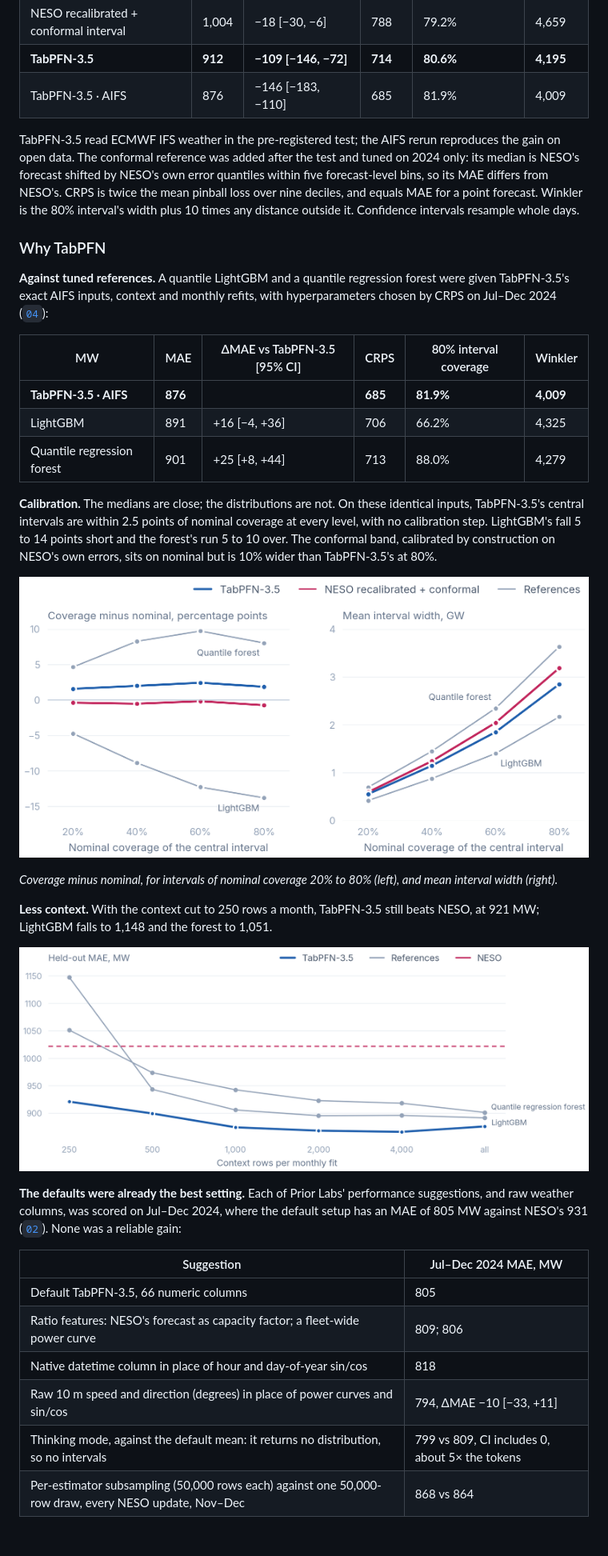
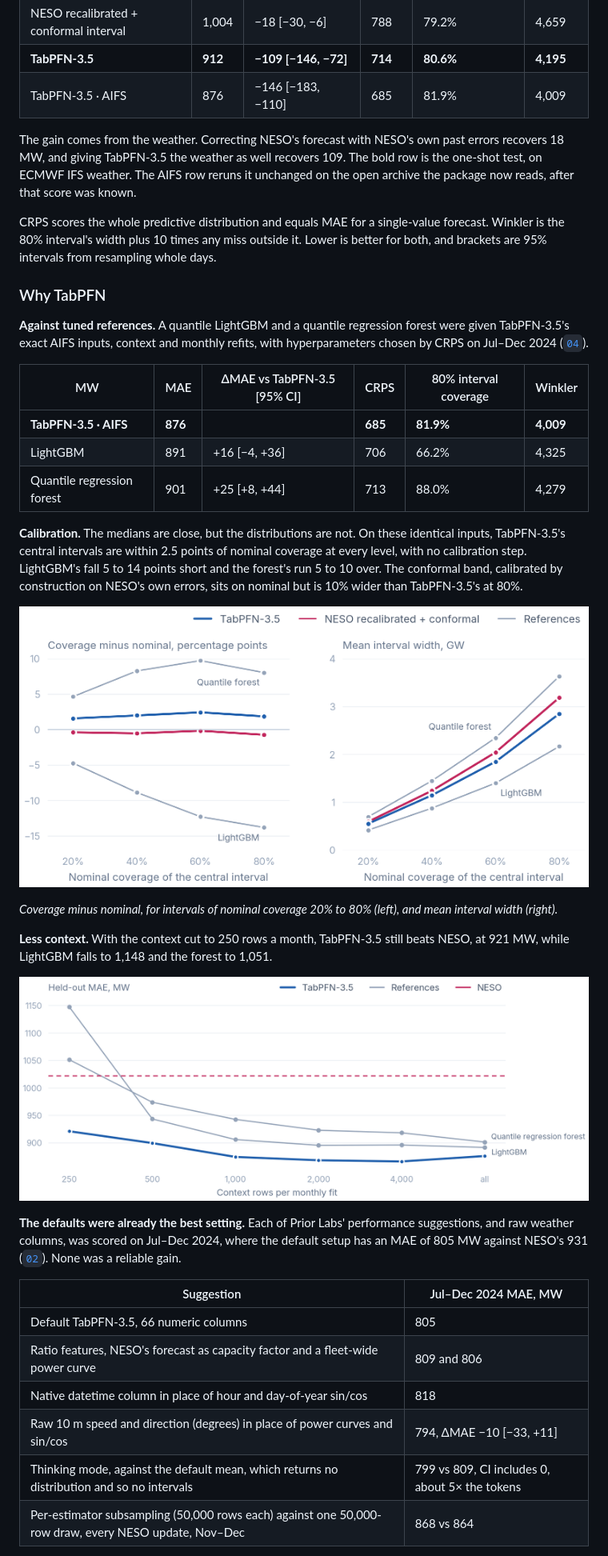
Before and after one commit to CSomers3/tabPFN4wind, a Markdown page: README.md, the part around one of its changes. Shown at 80% size. Drawn GitHub-style; blank space fills up the shorter version.

```diff
--- a/README.md
+++ b/README.md
@@ -19,11 +19,13 @@ Held out: 2025-01-01 to 2026-09-15, 14,952 hours. All intervals are central inte
 | **TabPFN-3.5** | **912** | **−109 [−146, −72]** | **714** | **80.6%** | **4,195** |
 | TabPFN-3.5 · AIFS | 876 | −146 [−183, −110] | 685 | 81.9% | 4,009 |
 
-TabPFN-3.5 read ECMWF IFS weather in the pre-registered test; the AIFS rerun reproduces the gain on open data. The conformal reference was added after the test and tuned on 2024 only: its median is NESO's forecast shifted by NESO's own error quantiles within five forecast-level bins, so its MAE differs from NESO's. CRPS is twice the mean pinball loss over nine deciles, and equals MAE for a point forecast. Winkler is the 80% interval's width plus 10 times any distance outside it. Confidence intervals resample whole days.
+The gain comes from the weather. Correcting NESO's forecast with NESO's own past errors recovers 18 MW, and giving TabPFN-3.5 the weather as well recovers 109. The bold row is the one-shot test, on ECMWF IFS weather. The AIFS row reruns it unchanged on the open archive the package now reads, after that score was known.
+
+CRPS scores the whole predictive distribution and equals MAE for a single-value forecast. Winkler is the 80% interval's width plus 10 times any miss outside it. Lower is better for both, and brackets are 95% intervals from resampling whole days.
 
 ### Why TabPFN
 
-**Against tuned references.** A quantile LightGBM and a quantile regression forest were given TabPFN-3.5's exact AIFS inputs, context and monthly refits, with hyperparameters chosen by CRPS on Jul–Dec 2024 ([`04`](notebooks/04_references.py)):
+**Against tuned references.** A quantile LightGBM and a quantile regression forest were given TabPFN-3.5's exact AIFS inputs, context and monthly refits, with hyperparameters chosen by CRPS on Jul–Dec 2024 ([`04`](notebooks/04_references.py)).
 
 | MW | MAE | ΔMAE vs TabPFN-3.5 [95% CI] | CRPS | 80% interval coverage | Winkler |
 |---|---|---|---|---|---|
@@ -31,5 +33,5 @@ TabPFN-3.5 read ECMWF IFS weather in the pre-registered test; the AIFS rerun rep
 | LightGBM | 891 | +16 [−4, +36] | 706 | 66.2% | 4,325 |
 | Quantile regression forest | 901 | +25 [+8, +44] | 713 | 88.0% | 4,279 |
 
-**Calibration.** The medians are close; the distributions are not. On these identical inputs, TabPFN-3.5's central intervals are within 2.5 points of nominal coverage at every level, with no calibration step. LightGBM's fall 5 to 14 points short and the forest's run 5 to 10 over. The conformal band, calibrated by construction on NESO's own errors, sits on nominal but is 10% wider than TabPFN-3.5's at 80%.
+**Calibration.** The medians are close, but the distributions are not. On these identical inputs, TabPFN-3.5's central intervals are within 2.5 points of nominal coverage at every level, with no calibration step. LightGBM's fall 5 to 14 points short and the forest's run 5 to 10 over. The conformal band, calibrated by construction on NESO's own errors, sits on nominal but is 10% wider than TabPFN-3.5's at 80%.
 
@@ -37,18 +39,18 @@ TabPFN-3.5 read ECMWF IFS weather in the pre-registered test; the AIFS rerun rep
 
 *Coverage minus nominal, for intervals of nominal coverage 20% to 80% (left), and mean interval width (right).*
 
-**Less context.** With the context cut to 250 rows a month, TabPFN-3.5 still beats NESO, at 921 MW; LightGBM falls to 1,148 and the forest to 1,051.
+**Less context.** With the context cut to 250 rows a month, TabPFN-3.5 still beats NESO, at 921 MW, while LightGBM falls to 1,148 and the forest to 1,051.
 
 ![Held-out MAE against context rows per monthly fit, for TabPFN-3.5, the two references and NESO.](assets/scaling.png)
 
-**The defaults were already the best setting.** Each of Prior Labs' performance suggestions, and raw weather columns, was scored on Jul–Dec 2024, where the default setup has an MAE of 805 MW against NESO's 931 ([`02`](notebooks/02_development.py)). None was a reliable gain:
+**The defaults were already the best setting.** Each of Prior Labs' performance suggestions, and raw weather columns, was scored on Jul–Dec 2024, where the default setup has an MAE of 805 MW against NESO's 931 ([`02`](notebooks/02_development.py)). None was a reliable gain.
 
 | Suggestion | Jul–Dec 2024 MAE, MW |
 |---|---|
 | Default TabPFN-3.5, 66 numeric columns | 805 |
-| Ratio features: NESO's forecast as capacity factor; a fleet-wide power curve | 809; 806 |
+| Ratio features, NESO's forecast as capacity factor and a fleet-wide power curve | 809 and 806 |
 | Native datetime column in place of hour and day-of-year sin/cos | 818 |
 | Raw 10 m speed and direction (degrees) in place of power curves and sin/cos | 794, ΔMAE −10 [−33, +11] |
-| Thinking mode, against the default mean: it returns no distribution, so no intervals | 799 vs 809, CI includes 0, about 5× the tokens |
+| Thinking mode, against the default mean, which returns no distribution and so no intervals | 799 vs 809, CI includes 0, about 5× the tokens |
 | Per-estimator subsampling (50,000 rows each) against one 50,000-row draw, every NESO update, Nov–Dec | 868 vs 864 |
 
```
Also changed, not shown: other parts of README.md (+14 -14 lines).
